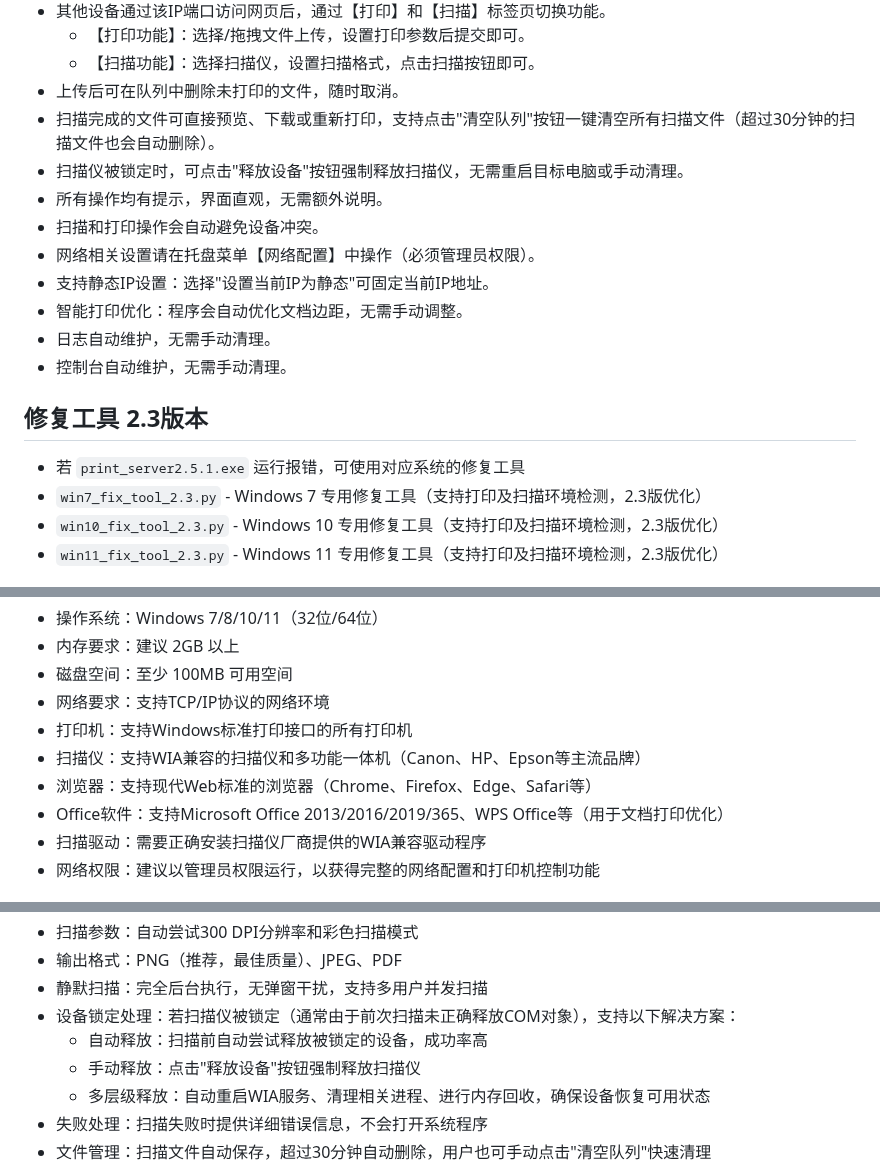
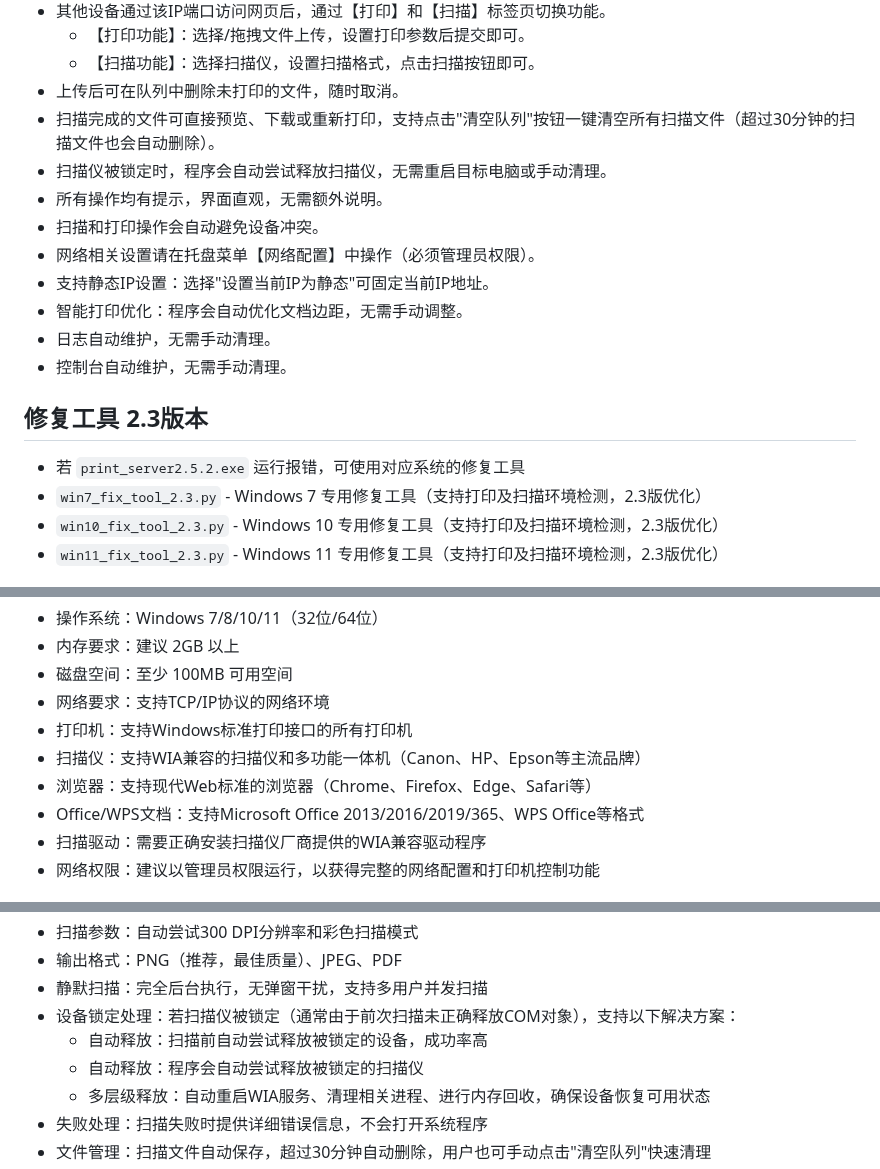
Before and after one commit to IlineI/lan-printing, a Markdown page: README.md, 3 parts joined by grey strips. Drawn GitHub-style.

```diff
--- a/README.md
+++ b/README.md
@@ -52,7 +60,7 @@
   - 【扫描功能】：选择扫描仪，设置扫描格式，点击扫描按钮即可。
 - 上传后可在队列中删除未打印的文件，随时取消。
 - 扫描完成的文件可直接预览、下载或重新打印，支持点击"清空队列"按钮一键清空所有扫描文件（超过30分钟的扫描文件也会自动删除）。
-- 扫描仪被锁定时，可点击"释放设备"按钮强制释放扫描仪，无需重启目标电脑或手动清理。
+- 扫描仪被锁定时，程序会自动尝试释放扫描仪，无需重启目标电脑或手动清理。
 - 所有操作均有提示，界面直观，无需额外说明。
 - 扫描和打印操作会自动避免设备冲突。
 - 网络相关设置请在托盘菜单【网络配置】中操作（必须管理员权限）。
@@ -62,7 +70,7 @@
 - 控制台自动维护，无需手动清理。
 
 ## 修复工具 2.3版本
-  - 若 `print_server2.5.1.exe` 运行报错，可使用对应系统的修复工具
+  - 若 `print_server2.5.2.exe` 运行报错，可使用对应系统的修复工具
   - `win7_fix_tool_2.3.py` - Windows 7 专用修复工具（支持打印及扫描环境检测，2.3版优化）
   - `win10_fix_tool_2.3.py` - Windows 10 专用修复工具（支持打印及扫描环境检测，2.3版优化）
   - `win11_fix_tool_2.3.py` - Windows 11 专用修复工具（支持打印及扫描环境检测，2.3版优化）
@@ -75,7 +83,7 @@
 - 打印机：支持Windows标准打印接口的所有打印机
 - 扫描仪：支持WIA兼容的扫描仪和多功能一体机（Canon、HP、Epson等主流品牌）
 - 浏览器：支持现代Web标准的浏览器（Chrome、Firefox、Edge、Safari等）
-- Office软件：支持Microsoft Office 2013/2016/2019/365、WPS Office等（用于文档打印优化）
+- Office/WPS文档：支持Microsoft Office 2013/2016/2019/365、WPS Office等格式
 - 扫描驱动：需要正确安装扫描仪厂商提供的WIA兼容驱动程序
 - 网络权限：建议以管理员权限运行，以获得完整的网络配置和打印机控制功能
 
@@ -91,7 +99,7 @@
 - 静默扫描：完全后台执行，无弹窗干扰，支持多用户并发扫描
 - 设备锁定处理：若扫描仪被锁定（通常由于前次扫描未正确释放COM对象），支持以下解决方案：
   - 自动释放：扫描前自动尝试释放被锁定的设备，成功率高
-  - 手动释放：点击"释放设备"按钮强制释放扫描仪
+  - 自动释放：程序会自动尝试释放被锁定的扫描仪
   - 多层级释放：自动重启WIA服务、清理相关进程、进行内存回收，确保设备恢复可用状态
 - 失败处理：扫描失败时提供详细错误信息，不会打开系统程序
 - 文件管理：扫描文件自动保存，超过30分钟自动删除，用户也可手动点击"清空队列"快速清理
```
Also changed, not shown: other parts of README.md (+20 -13 lines).
